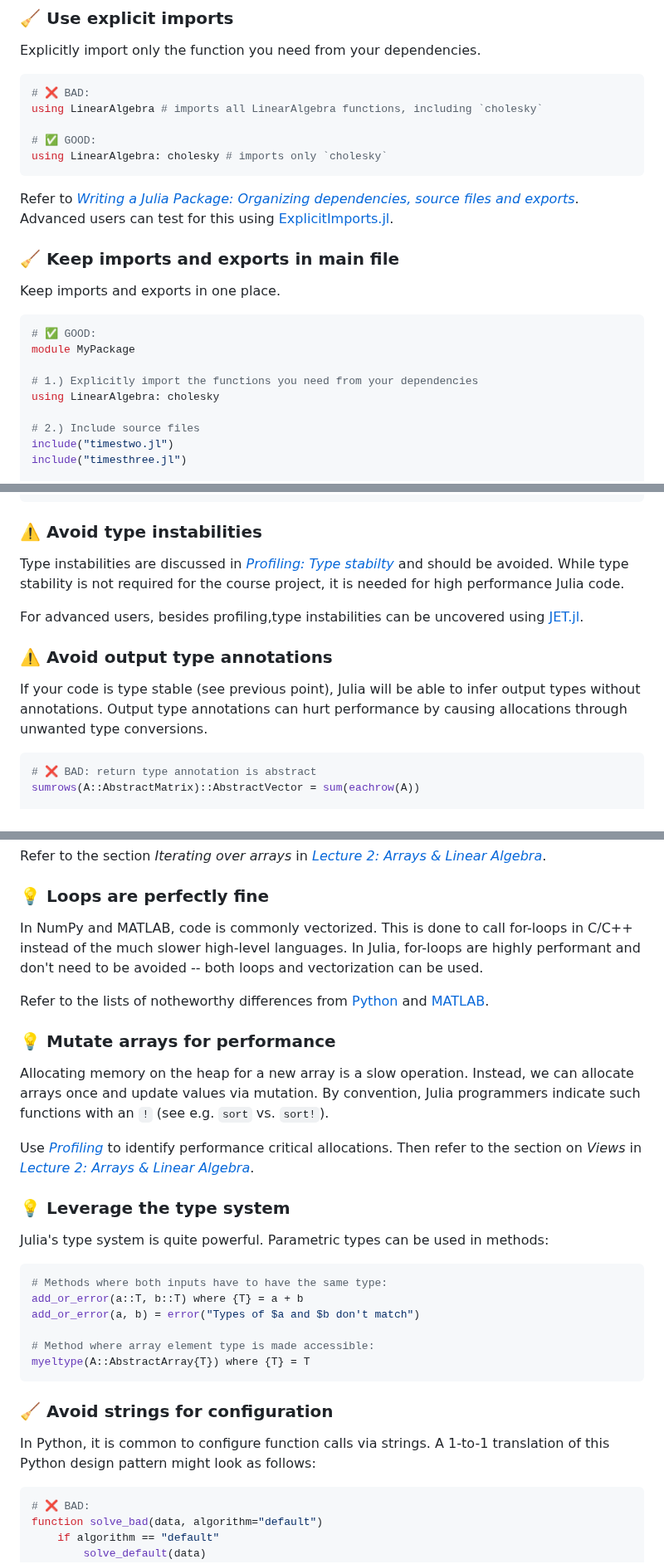
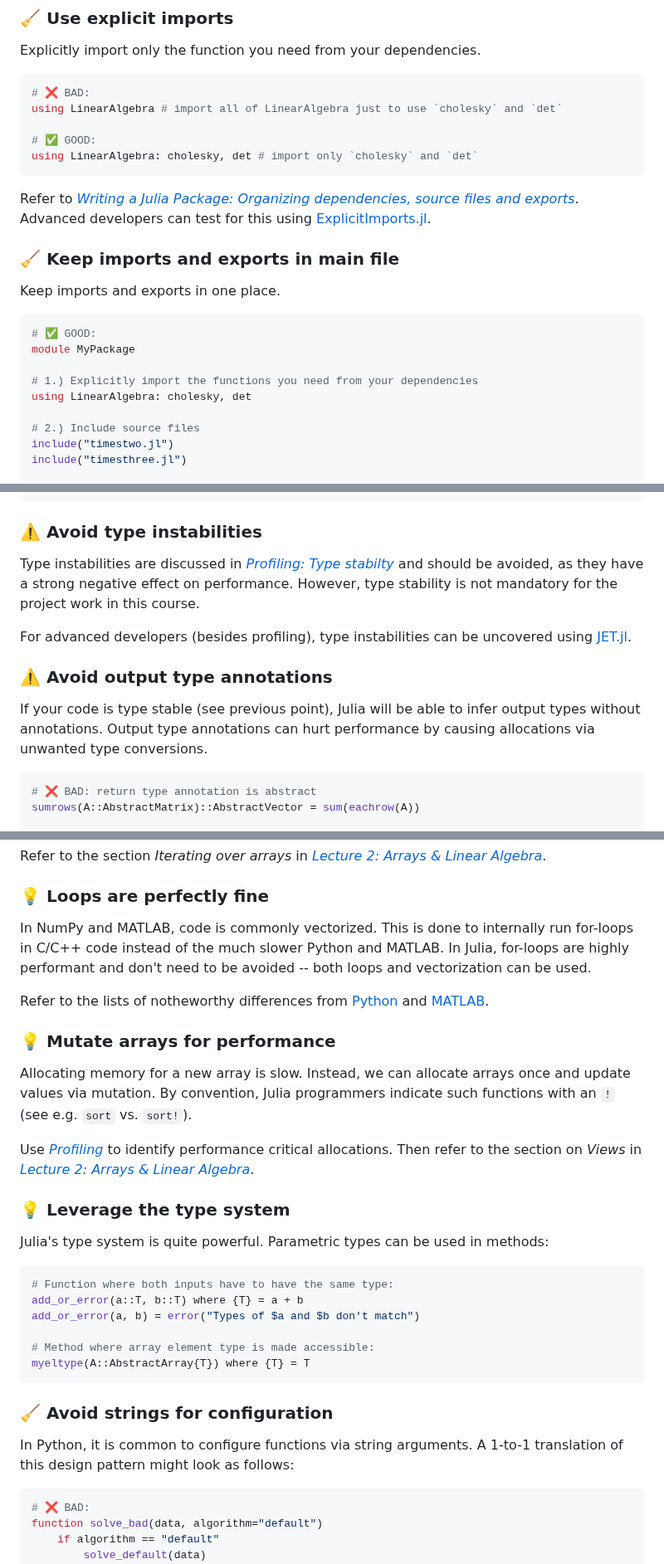
Before and after one commit to adrhill/julia-ml-course, a Markdown page: website/common-mistakes.md, 3 parts joined by grey strips. Shown at 83% size. Drawn GitHub-style.

````diff
--- a/website/common-mistakes.md
+++ b/website/common-mistakes.md
@@ -25,14 +26,14 @@ Explicitly import only the function you need from your dependencies.
 
 ```julia
 # ❌ BAD:
-using LinearAlgebra # imports all LinearAlgebra functions, including `cholesky`
+using LinearAlgebra # import all of LinearAlgebra just to use `cholesky` and `det`
 
 # ✅ GOOD:
-using LinearAlgebra: cholesky # imports only `cholesky`
+using LinearAlgebra: cholesky, det # import only `cholesky` and `det`
 ```
 
 Refer to [_Writing a Julia Package: Organizing dependencies, source files and exports_](/write/#organizing_dependencies_source_files_and_exports).
-Advanced users can test for this using [ExplicitImports.jl](https://github.com/JuliaTesting/ExplicitImports.jl).
+Advanced developers can test for this using [ExplicitImports.jl](https://github.com/JuliaTesting/ExplicitImports.jl).
 
 ### 🧹 Keep imports and exports in main file
 
@@ -42,7 +43,7 @@ Keep imports and exports in one place.
 module MyPackage
 
 # 1.) Explicitly import the functions you need from your dependencies
-using LinearAlgebra: cholesky
+using LinearAlgebra: cholesky, det
 
 # 2.) Include source files
 include("timestwo.jl")
@@ -193,15 +194,15 @@ sumrows(A::AbstractMatrix{T}) where {T<:Real} = sum(eachrow(A))
 ### ⚠️ Avoid type instabilities
 
 Type instabilities are discussed in [_Profiling: Type stabilty_](profiling/#type_stability)
-and should be avoided.
-While type stability is not required for the course project, it is needed for high performance Julia code.
+and should be avoided, as they have a strong negative effect on performance.
+However, type stability is not mandatory for the project work in this course.
 
-For advanced users, besides profiling,type instabilities can be uncovered using [JET.jl](https://github.com/aviatesk/JET.jl).
+For advanced developers (besides profiling), type instabilities can be uncovered using [JET.jl](https://github.com/aviatesk/JET.jl).
 
 ### ⚠️ Avoid output type annotations
 
 If your code is type stable (see previous point), Julia will be able to infer output types without annotations.
-Output type annotations can hurt performance by causing allocations through unwanted type conversions.
+Output type annotations can hurt performance by causing allocations via unwanted type conversions.
 
 ```julia
 # ❌ BAD: return type annotation is abstract
@@ -250,7 +251,7 @@ Refer to the section _Iterating over arrays_ in [_Lecture 2: Arrays & Linear Alg
 ### 💡 Loops are perfectly fine
 
 In NumPy and MATLAB, code is commonly vectorized.
-This is done to call for-loops in C/C++ instead of the much slower high-level languages.
+This is done to internally run for-loops in C/C++ code instead of the much slower Python and MATLAB.
 In Julia, for-loops are highly performant and don't need to be avoided -- both loops and vectorization can be used.
 
 Refer to the lists of notheworthy differences from [Python](https://docs.julialang.org/en/v1/manual/noteworthy-differences/#Noteworthy-differences-from-Python)
@@ -258,7 +259,7 @@ and [MATLAB](https://docs.julialang.org/en/v1/manual/noteworthy-differences/#Not
 
 ### 💡 Mutate arrays for performance
 
-Allocating memory on the heap for a new array is a slow operation.
+Allocating memory for a new array is slow.
 Instead, we can allocate arrays once and update values via mutation.
 By convention, Julia programmers indicate such functions with an `!` (see e.g. `sort` vs. `sort!`).
 
@@ -270,7 +271,7 @@ Then refer to the section on _Views_ in [_Lecture 2: Arrays & Linear Algebra_](/
 Julia's type system is quite powerful. Parametric types can be used in methods:
 
 ```julia
-# Methods where both inputs have to have the same type:
+# Function where both inputs have to have the same type:
 add_or_error(a::T, b::T) where {T} = a + b
 add_or_error(a, b) = error("Types of $a and $b don't match")
 
@@ -280,8 +281,8 @@ myeltype(A::AbstractArray{T}) where {T} = T
 
 ### 🧹 Avoid strings for configuration
 
-In Python, it is common to configure function calls via strings.
-A 1-to-1 translation of this Python design pattern might look as follows:
+In Python, it is common to configure functions via string arguments.
+A 1-to-1 translation of this design pattern might look as follows:
 ```julia
 # ❌ BAD:
 function solve_bad(data, algorithm="default")
````
Also changed, not shown: other parts of website/common-mistakes.md (+17 -27 lines).
